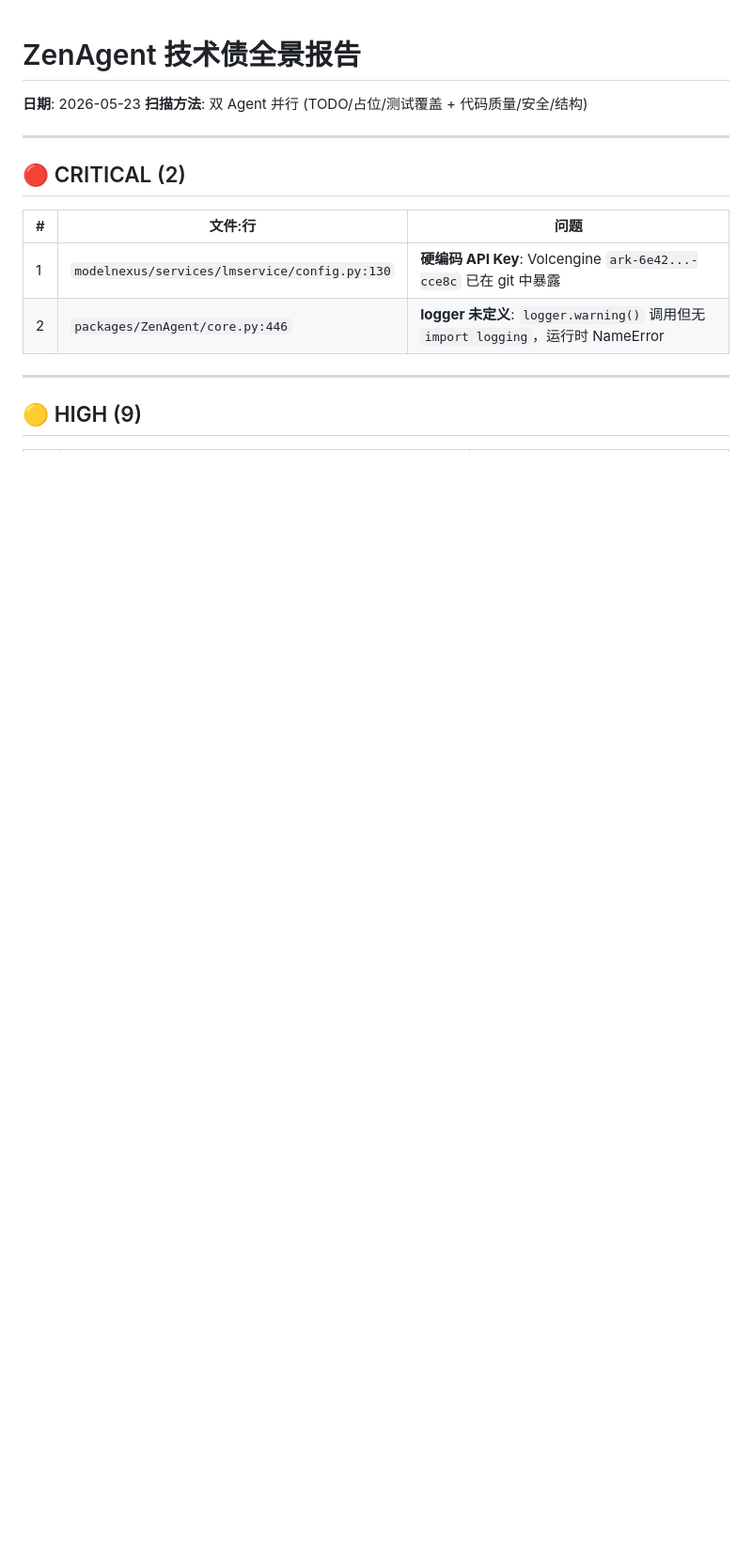
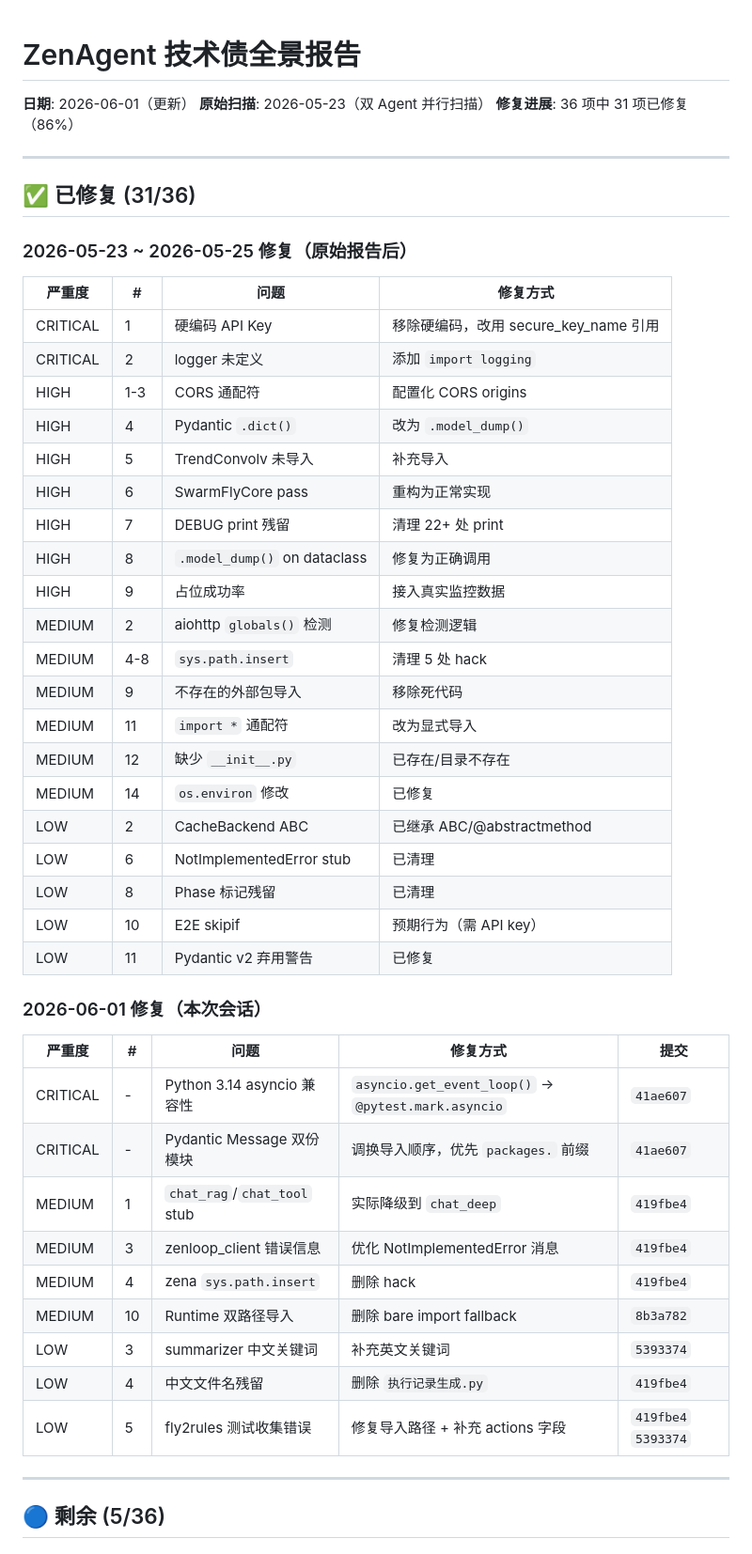
Before and after one commit to HectorYuan/ZenAgent, a Markdown page: docs/TECHNICAL_DEBT_REPORT.md, the part around one of its changes. Shown at 94% size. Drawn GitHub-style; blank space fills up the shorter version.

```diff
--- a/docs/TECHNICAL_DEBT_REPORT.md
+++ b/docs/TECHNICAL_DEBT_REPORT.md
@@ -1,18 +1,53 @@
 # ZenAgent 技术债全景报告
 
-**日期**: 2026-05-23
-**扫描方法**: 双 Agent 并行 (TODO/占位/测试覆盖 + 代码质量/安全/结构)
+**日期**: 2026-06-01（更新）
+**原始扫描**: 2026-05-23（双 Agent 并行扫描）
+**修复进展**: 36 项中 31 项已修复（86%）
 
 ---
 
-## 🔴 CRITICAL (2)
+## ✅ 已修复 (31/36)
 
-| # | 文件:行 | 问题 |
-|---|---------|------|
-| 1 | `modelnexus/services/lmservice/config.py:130` | **硬编码 API Key**: Volcengine `ark-6e42...-cce8c` 已在 git 中暴露 |
-| 2 | `packages/ZenAgent/core.py:446` | **logger 未定义**: `logger.warning()` 调用但无 `import logging`，运行时 NameError |
+### 2026-05-23 ~ 2026-05-25 修复（原始报告后）
+
+| 严重度 | # | 问题 | 修复方式 |
+|--------|---|------|----------|
+| CRITICAL | 1 | 硬编码 API Key | 移除硬编码，改用 secure_key_name 引用 |
+| CRITICAL | 2 | logger 未定义 | 添加 `import logging` |
+| HIGH | 1-3 | CORS 通配符 | 配置化 CORS origins |
+| HIGH | 4 | Pydantic `.dict()` | 改为 `.model_dump()` |
+| HIGH | 5 | TrendConvolv 未导入 | 补充导入 |
+| HIGH | 6 | SwarmFlyCore pass | 重构为正常实现 |
+| HIGH | 7 | DEBUG print 残留 | 清理 22+ 处 print |
+| HIGH | 8 | `.model_dump()` on dataclass | 修复为正确调用 |
+| HIGH | 9 | 占位成功率 | 接入真实监控数据 |
+| MEDIUM | 2 | aiohttp `globals()` 检测 | 修复检测逻辑 |
+| MEDIUM | 4-8 | `sys.path.insert` | 清理 5 处 hack |
+| MEDIUM | 9 | 不存在的外部包导入 | 移除死代码 |
+| MEDIUM | 11 | `import *` 通配符 | 改为显式导入 |
+| MEDIUM | 12 | 缺少 `__init__.py` | 已存在/目录不存在 |
+| MEDIUM | 14 | `os.environ` 修改 | 已修复 |
+| LOW | 2 | CacheBackend ABC | 已继承 ABC/@abstractmethod |
+| LOW | 6 | NotImplementedError stub | 已清理 |
+| LOW | 8 | Phase 标记残留 | 已清理 |
+| LOW | 10 | E2E skipif | 预期行为（需 API key） |
+| LOW | 11 | Pydantic v2 弃用警告 | 已修复 |
+
+### 2026-06-01 修复（本次会话）
+
+| 严重度 | # | 问题 | 修复方式 | 提交 |
+|--------|---|------|----------|------|
+| CRITICAL | - | Python 3.14 asyncio 兼容性 | `asyncio.get_event_loop()` → `@pytest.mark.asyncio` | `41ae607` |
+| CRITICAL | - | Pydantic Message 双份模块 | 调换导入顺序，优先 `packages.` 前缀 | `41ae607` |
+| MEDIUM | 1 | `chat_rag`/`chat_tool` stub | 实际降级到 `chat_deep` | `419fbe4` |
+| MEDIUM | 3 | zenloop_client 错误信息 | 优化 NotImplementedError 消息 | `419fbe4` |
+| MEDIUM | 4 | zena `sys.path.insert` | 删除 hack | `419fbe4` |
+| MEDIUM | 10 | Runtime 双路径导入 | 删除 bare import fallback | `8b3a782` |
+| LOW | 3 | summarizer 中文关键词 | 补充英文关键词 | `5393374` |
+| LOW | 4 | 中文文件名残留 | 删除 `执行记录生成.py` | `419fbe4` |
+| LOW | 5 | fly2rules 测试收集错误 | 修复导入路径 + 补充 actions 字段 | `419fbe4` `5393374` |
 
 ---
 
-## 🟡 HIGH (9)
+## 🔵 剩余 (5/36)
 
```
Also changed, not shown: other parts of docs/TECHNICAL_DEBT_REPORT.md (+37 -80 lines).
